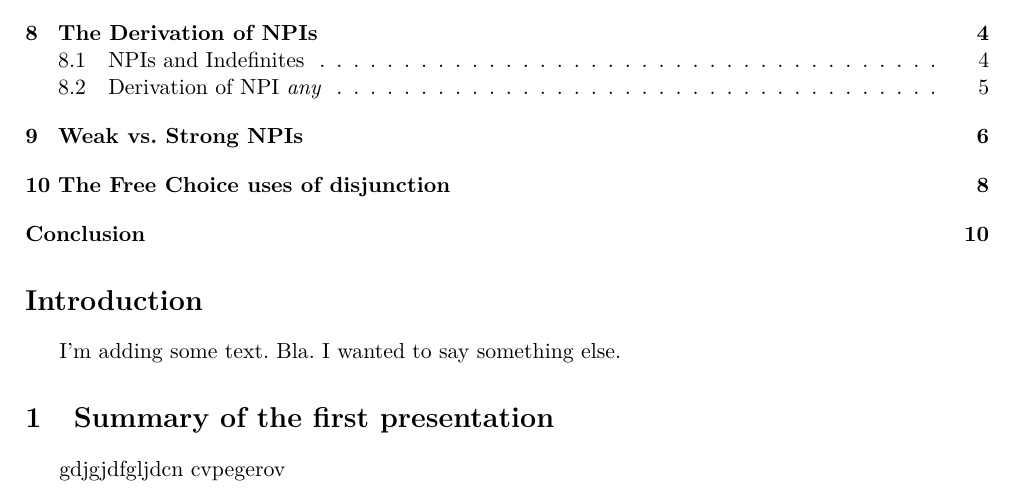
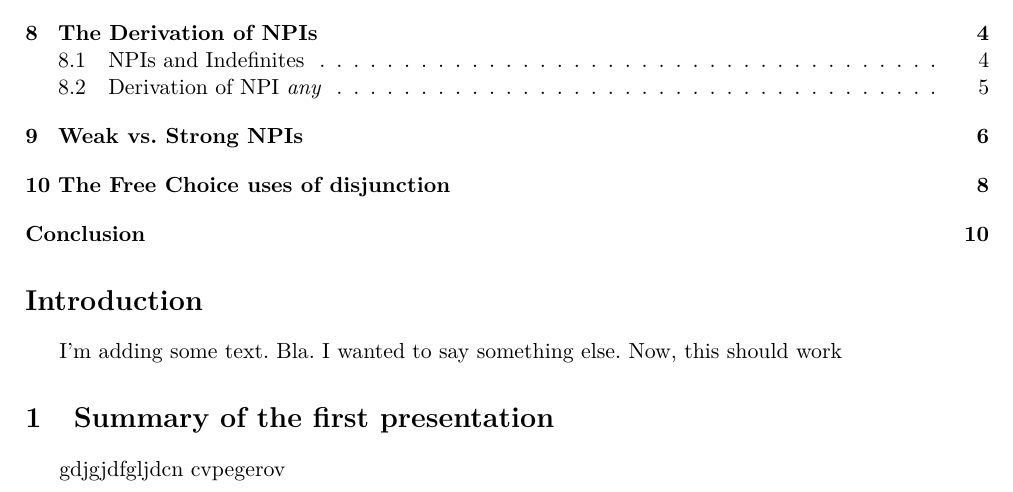
Before and after one commit to ltinsitu/latex_synsem, a LaTeX document (LaTeX files/Prés_Chierchia_0513.tex): part of page 1 of 10, cut so that both start at the same text. Compiled offline with pdfLaTeX.

Commit message:
Now, this should work

```diff
--- a/LaTeX files/Prés_Chierchia_0513.tex
+++ b/LaTeX files/Prés_Chierchia_0513.tex
@@ -35,7 +35,7 @@
 
 \section*{Introduction}
 \addcontentsline{toc}{section}{Introduction}
-I'm adding some text. Bla. I wanted to say something else.
+I'm adding some text. Bla. I wanted to say something else. Now, this should work
 
 \section{Summary of the first presentation}
 
```
Also changed, not shown: 1 other file.
